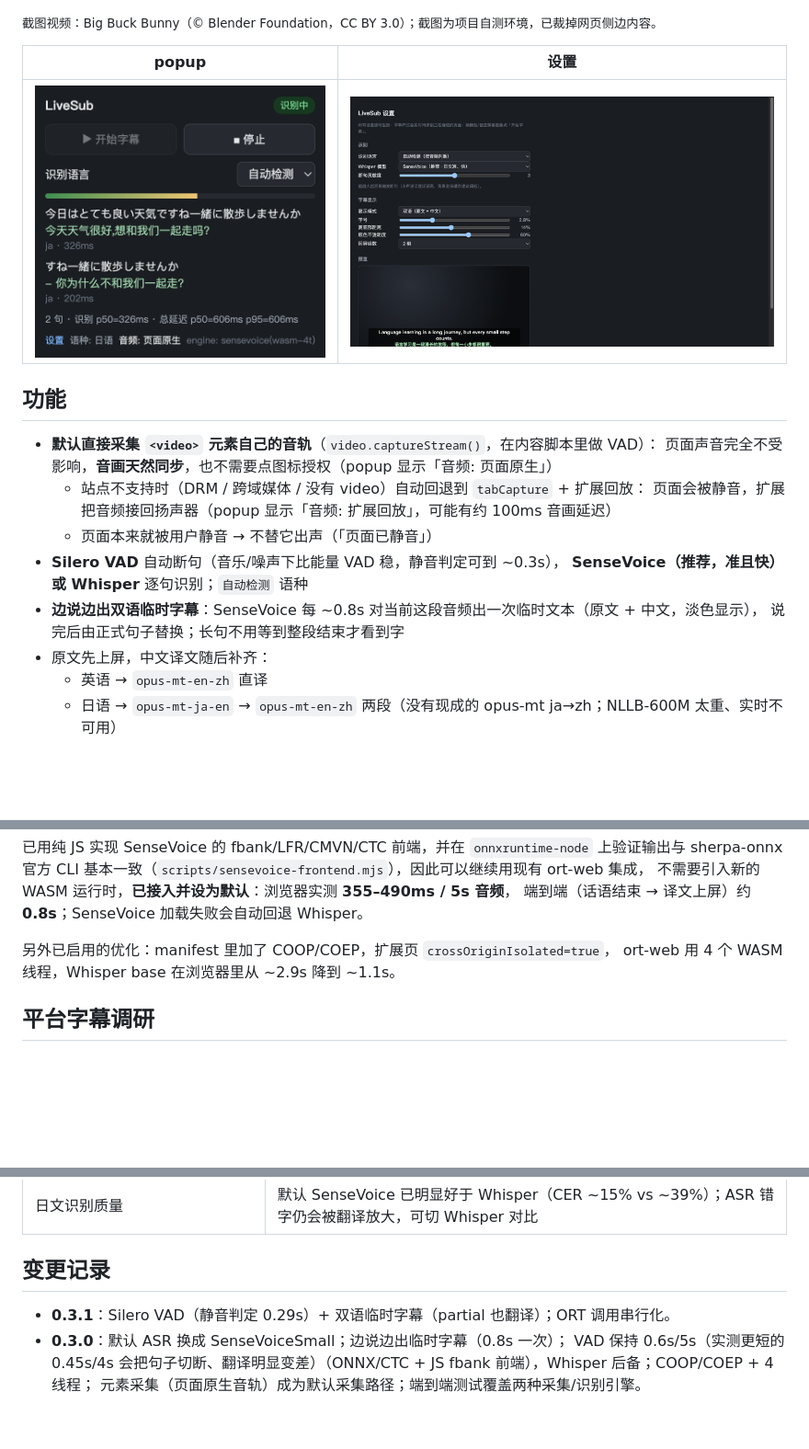
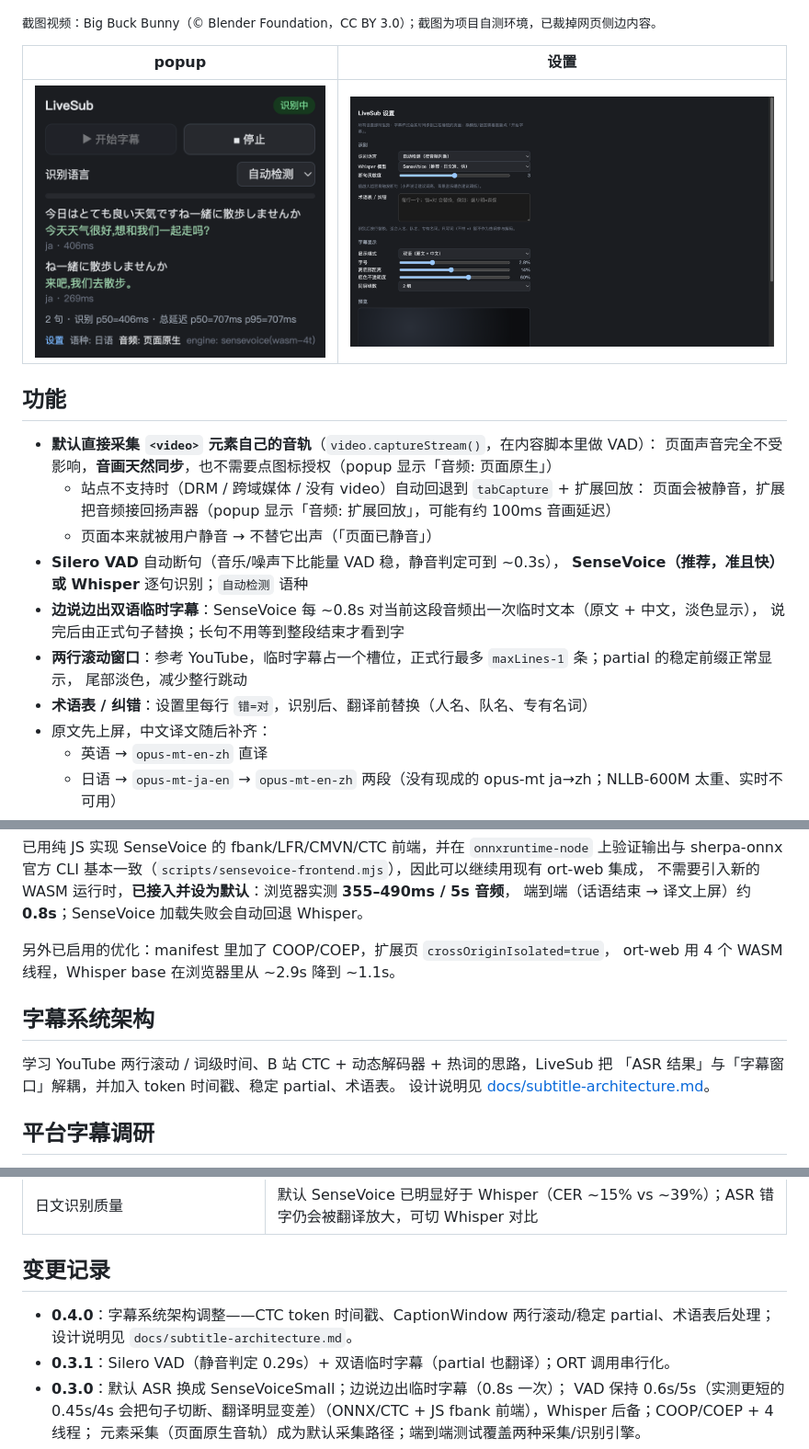
Before and after one commit to porridgec/livesub, a Markdown page: README.md, 3 parts joined by grey strips. Shown at 92% size. Drawn GitHub-style; pictures changed too: docs/options.png, docs/popup-ja.png; blank space fills up the shorter version.

Commit message:
feat: 学平台字幕架构——CTC token 时间戳、两行滚动窗口、稳定 partial、术语表

```diff
--- a/README.md
+++ b/README.md
@@ -24,6 +24,9 @@
   **SenseVoice（推荐，准且快）或 Whisper** 逐句识别；`自动检测` 语种
 - **边说边出双语临时字幕**：SenseVoice 每 ~0.8s 对当前这段音频出一次临时文本（原文 + 中文，淡色显示），
   说完后由正式句子替换；长句不用等到整段结束才看到字
+- **两行滚动窗口**：参考 YouTube，临时字幕占一个槽位，正式行最多 `maxLines-1` 条；partial 的稳定前缀正常显示，
+  尾部淡色，减少整行跳动
+- **术语表 / 纠错**：设置里每行 `错=对`，识别后、翻译前替换（人名、队名、专有名词）
 - 原文先上屏，中文译文随后补齐：
   - 英语 → `opus-mt-en-zh` 直译
   - 日语 → `opus-mt-ja-en` → `opus-mt-en-zh` 两段（没有现成的 opus-mt ja→zh；NLLB-600M 太重、实时不可用）
@@ -181,6 +184,12 @@ sherpa-onnx 官方 CLI 基本一致（`scripts/sensevoice-frontend.mjs`），因
 另外已启用的优化：manifest 里加了 COOP/COEP，扩展页 `crossOriginIsolated=true`，
 ort-web 用 4 个 WASM 线程，Whisper base 在浏览器里从 ~2.9s 降到 ~1.1s。
 
+## 字幕系统架构
+
+学习 YouTube 两行滚动 / 词级时间、B 站 CTC + 动态解码器 + 热词的思路，LiveSub 把
+「ASR 结果」与「字幕窗口」解耦，并加入 token 时间戳、稳定 partial、术语表。
+设计说明见 [docs/subtitle-architecture.md](docs/subtitle-architecture.md)。
+
 ## 平台字幕调研
 
 YouTube / Bilibili 自带字幕（人工 CC、YouTube Gemini 自动字幕、B站 AI 字幕）的接口、格式、
@@ -235,6 +244,8 @@ YouTube / Bilibili 自带字幕（人工 CC、YouTube Gemini 自动字幕、B站
 
 ## 变更记录
 
+- **0.4.0**：字幕系统架构调整——CTC token 时间戳、CaptionWindow 两行滚动/稳定 partial、术语表后处理；
+  设计说明见 `docs/subtitle-architecture.md`。
 - **0.3.1**：Silero VAD（静音判定 0.29s）+ 双语临时字幕（partial 也翻译）；ORT 调用串行化。
 - **0.3.0**：默认 ASR 换成 SenseVoiceSmall；边说边出临时字幕（0.8s 一次）；
   VAD 保持 0.6s/5s（实测更短的 0.45s/4s 会把句子切断、翻译明显变差）（ONNX/CTC + JS fbank 前端），Whisper 后备；COOP/COEP + 4 线程；
```
Also changed, not shown: docs/subtitle-architecture.md (added, +99 -0 lines), docs/overlay-ja.png, 11 other files.
